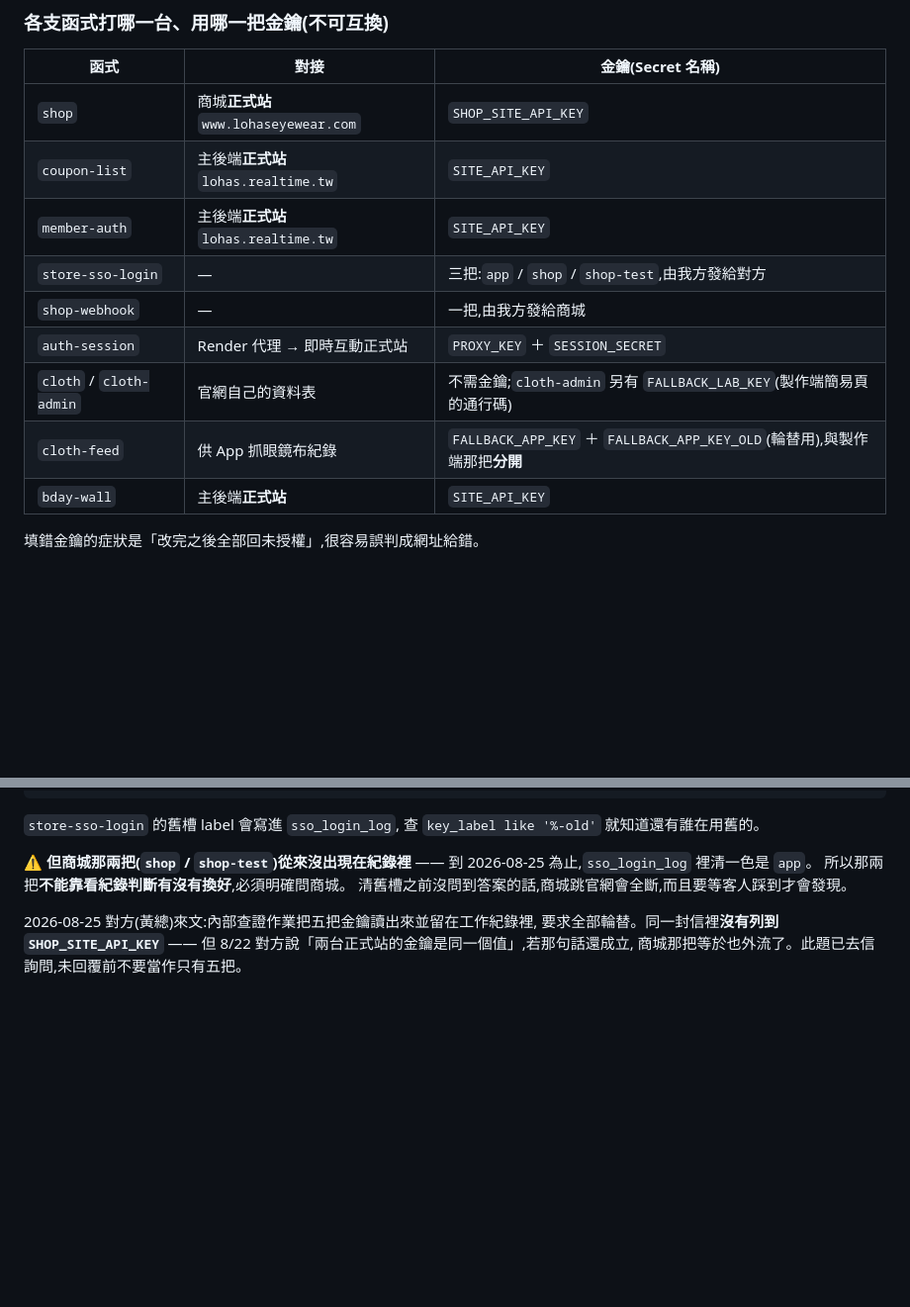
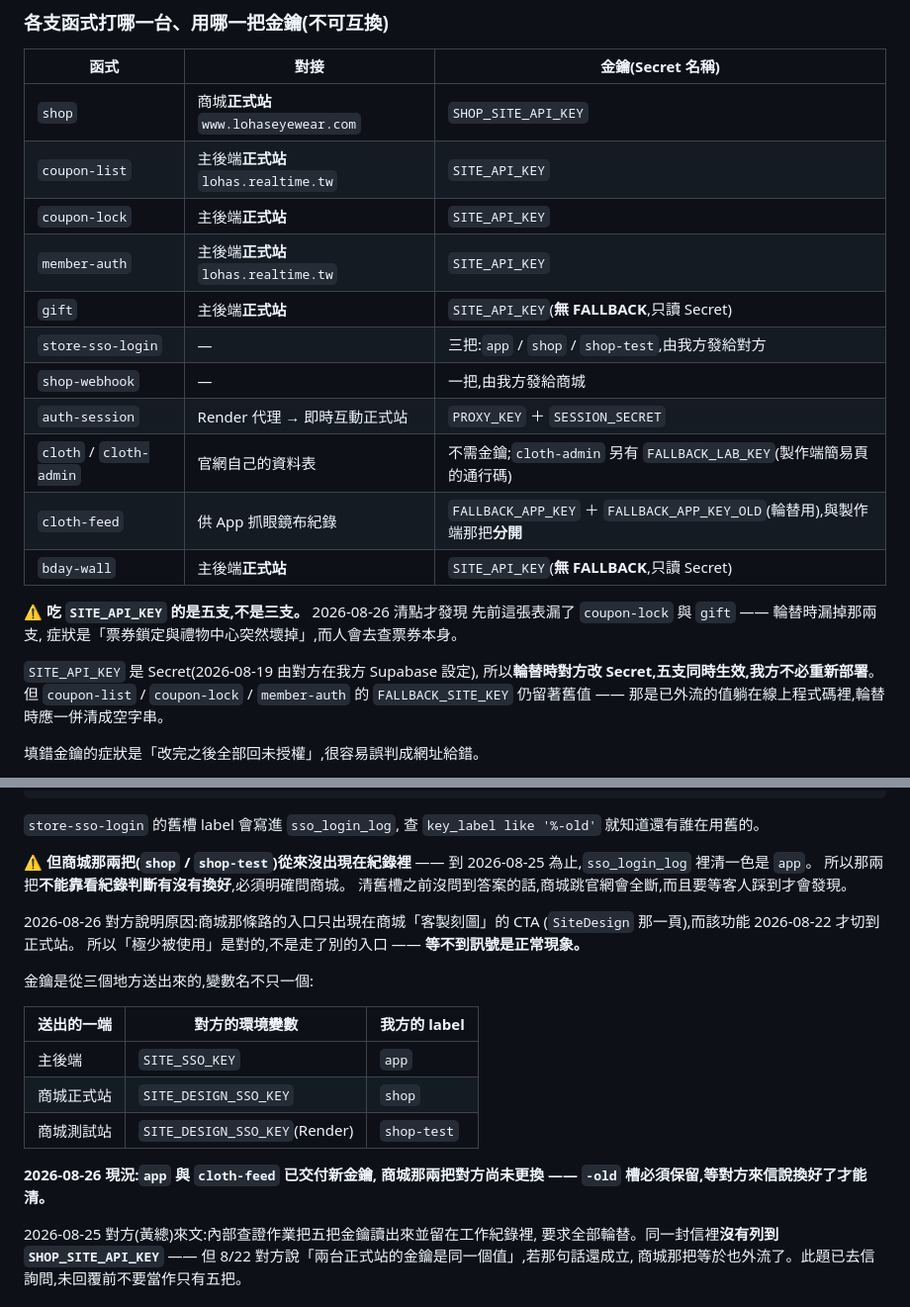
Before and after one commit to EveAssAssin/lohaseyewear, a Markdown page: CLAUDE.md, 2 parts joined by grey strips. Shown at 99% size. Rendered like a GitHub page; blank space fills up the shorter version.

Commit message:
CLAUDE.md:金鑰表補上 coupon-lock 與 gift;記下輪替現況
- ⚠ 吃 SITE_API_KEY 的是五支不是三支。先前這張表漏了 coupon-lock
  與 gift —— 輪替時漏掉那兩支,症狀是「票券鎖定與禮物中心突然壞掉」,
  而人會去查票券本身
- gift 與 bday-wall 沒有 FALLBACK,只讀 Secret
- SITE_API_KEY 是 Secret,對方改了五支同時生效,我方不必重新部署;
  但 coupon-list / coupon-lock / member-auth 的 FALLBACK 仍是舊值,
  輪替後應清成空字串
- 記下 app / shop / shop-test 對應到對方哪三個環境變數
- 記下 2026-08-26 現況:商城那兩把未換,-old 槽必須保留

Co-Authored-By: Claude Opus 5 <noreply@anthropic.com>

```diff
--- a/CLAUDE.md
+++ b/CLAUDE.md
@@ -56,13 +56,24 @@ env 優先 —— Secret 一旦被設定,`FALLBACK_*` 就再也沒有作用,
 |---|---|---|
 | `shop` | 商城**正式站** `www.lohaseyewear.com` | `SHOP_SITE_API_KEY` |
 | `coupon-list` | 主後端**正式站** `lohas.realtime.tw` | `SITE_API_KEY` |
+| `coupon-lock` | 主後端**正式站** | `SITE_API_KEY` |
 | `member-auth` | 主後端**正式站** `lohas.realtime.tw` | `SITE_API_KEY` |
+| `gift` | 主後端**正式站** | `SITE_API_KEY`(**無 FALLBACK**,只讀 Secret) |
 | `store-sso-login` | — | 三把:`app` / `shop` / `shop-test`,由我方發給對方 |
 | `shop-webhook` | — | 一把,由我方發給商城 |
 | `auth-session` | Render 代理 → 即時互動正式站 | `PROXY_KEY` ＋ `SESSION_SECRET` |
 | `cloth` / `cloth-admin` | 官網自己的資料表 | 不需金鑰;`cloth-admin` 另有 `FALLBACK_LAB_KEY`(製作端簡易頁的通行碼) |
 | `cloth-feed` | 供 App 抓眼鏡布紀錄 | `FALLBACK_APP_KEY` ＋ `FALLBACK_APP_KEY_OLD`(輪替用),與製作端那把**分開** |
-| `bday-wall` | 主後端**正式站** | `SITE_API_KEY` |
+| `bday-wall` | 主後端**正式站** | `SITE_API_KEY`(**無 FALLBACK**,只讀 Secret) |
+
+⚠ **吃 `SITE_API_KEY` 的是五支,不是三支。** 2026-08-26 清點才發現
+先前這張表漏了 `coupon-lock` 與 `gift` —— 輪替時漏掉那兩支,
+症狀是「票券鎖定與禮物中心突然壞掉」,而人會去查票券本身。
+
+`SITE_API_KEY` 是 Secret(2026-08-19 由對方在我方 Supabase 設定),
+所以**輪替時對方改 Secret,五支同時生效,我方不必重新部署**。
+但 `coupon-list` / `coupon-lock` / `member-auth` 的 `FALLBACK_SITE_KEY`
+仍留著舊值 —— 那是已外流的值躺在線上程式碼裡,輪替時應一併清成空字串。
 
 填錯金鑰的症狀是「改完之後全部回未授權」,很容易誤判成網址給錯。
 
@@ -98,6 +109,21 @@ env 優先 —— Secret 一旦被設定,`FALLBACK_*` 就再也沒有作用,
 到 2026-08-25 為止,`sso_login_log` 裡清一色是 `app`。
 所以那兩把**不能靠看紀錄判斷有沒有換好**,必須明確問商城。
 清舊槽之前沒問到答案的話,商城跳官網會全斷,而且要等客人踩到才會發現。
+
+2026-08-26 對方說明原因:商城那條路的入口只出現在商城「客製刻圖」的 CTA
+(`SiteDesign` 那一頁),而該功能 2026-08-22 才切到正式站。
+所以「極少被使用」是對的,不是走了別的入口 —— **等不到訊號是正常現象。**
+
+金鑰是從三個地方送出來的,變數名不只一個:
+
+| 送出的一端 | 對方的環境變數 | 我方的 label |
+|---|---|---|
+| 主後端 | `SITE_SSO_KEY` | `app` |
+| 商城正式站 | `SITE_DESIGN_SSO_KEY` | `shop` |
+| 商城測試站 | `SITE_DESIGN_SSO_KEY`(Render) | `shop-test` |
+
+**2026-08-26 現況:`app` 與 `cloth-feed` 已交付新金鑰,
+商城那兩把對方尚未更換 —— `-old` 槽必須保留,等對方來信說換好了才能清。**
 
 2026-08-25 對方(黃總)來文:內部查證作業把五把金鑰讀出來並留在工作紀錄裡,
 要求全部輪替。同一封信裡**沒有列到 `SHOP_SITE_API_KEY`** ——
```
